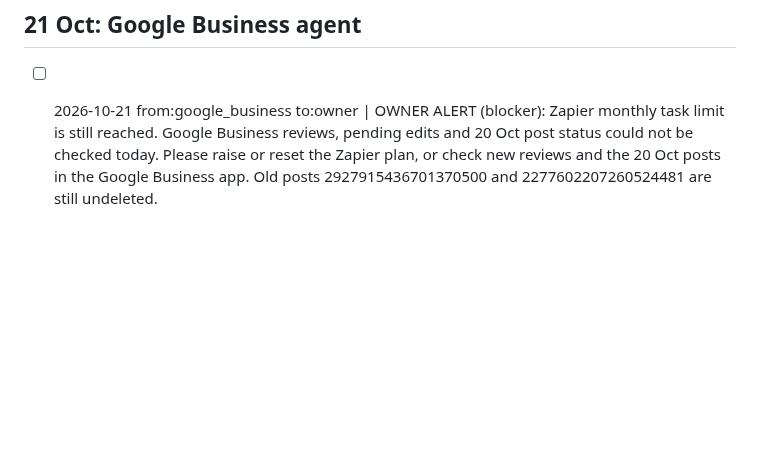
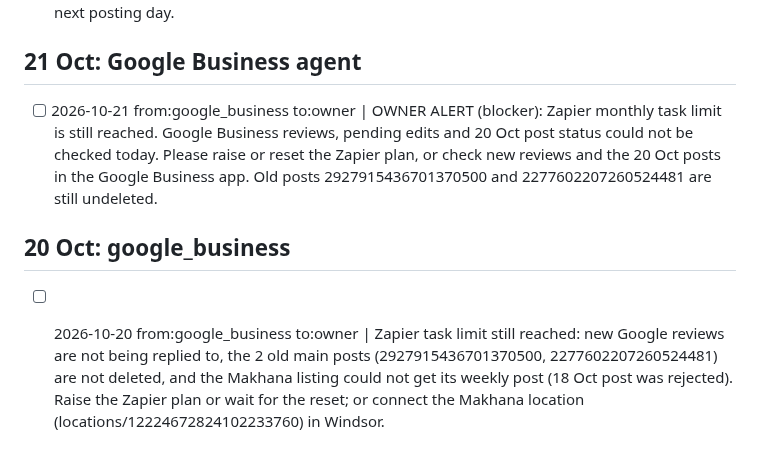
Before and after one commit to Amit2sap/Amit2sap, a Markdown page: reports/agents/handoff.md, the part around the change. Rendered like a GitHub page; blank space fills up the shorter version.

```diff
--- a/reports/agents/handoff.md
+++ b/reports/agents/handoff.md
@@ -79,3 +79,6 @@ Format: - [ ] YYYY-MM-DD from:<agent> to:<agent|owner> | item
 
 ## 21 Oct: Google Business agent
 - [ ] 2026-10-21 from:google_business to:owner | OWNER ALERT (blocker): Zapier monthly task limit is still reached. Google Business reviews, pending edits and 20 Oct post status could not be checked today. Please raise or reset the Zapier plan, or check new reviews and the 20 Oct posts in the Google Business app. Old posts 2927915436701370500 and 2277602207260524481 are still undeleted.
+
+## 20 Oct: google_business
+- [ ] 2026-10-20 from:google_business to:owner | Zapier task limit still reached: new Google reviews are not being replied to, the 2 old main posts (2927915436701370500, 2277602207260524481) are not deleted, and the Makhana listing could not get its weekly post (18 Oct post was rejected). Raise the Zapier plan or wait for the reset; or connect the Makhana location (locations/12224672824102233760) in Windsor.
```
Also changed, not shown: reports/agents/google_business.md (+7 -0 lines).
